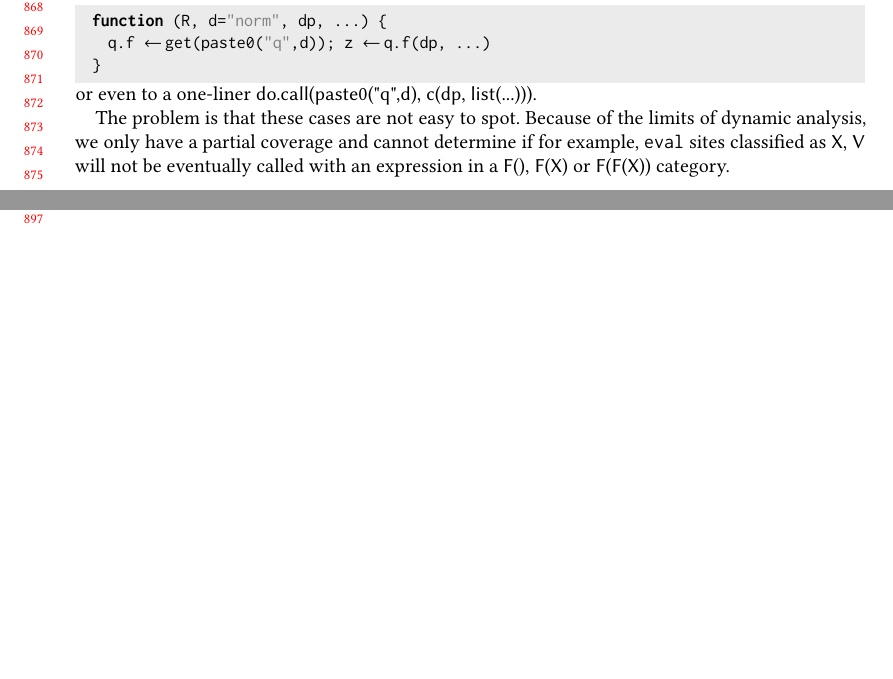
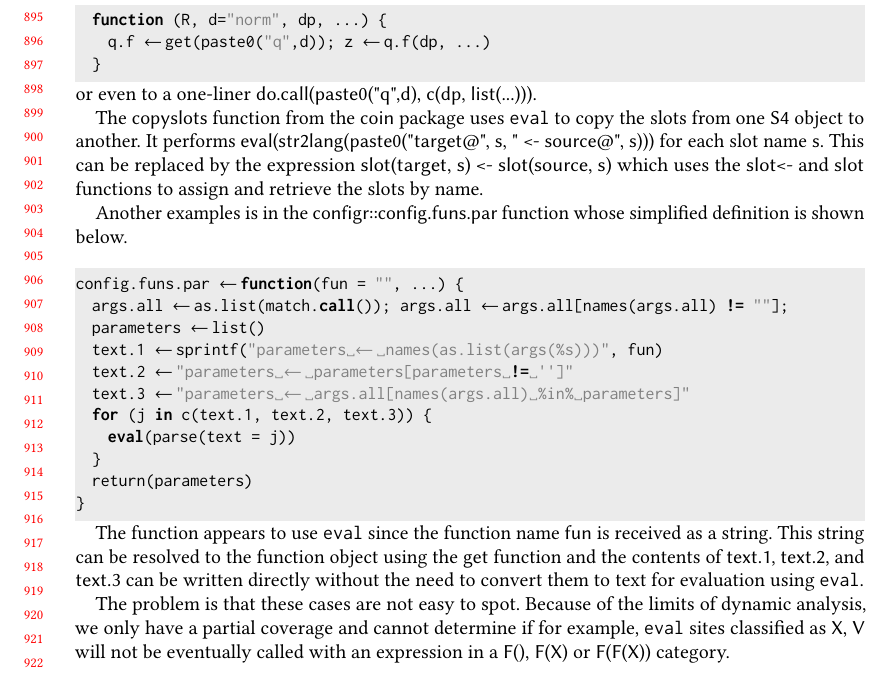
Before and after one commit to aviralg/revalstudy, a LaTeX paper (paper/main.tex): two parts of pages 18 and 19 of 21 before the commit and part of page 19 of 22 after it, the two joined at a grey line, cut at the place of the change, the shorter picture padded with empty space. Compiled offline with pdfLaTeX.

Commit message:
Add some new uses of eval

```diff
--- a/paper/main.tex
+++ b/paper/main.tex
@@ -1403,4 +1432,35 @@ its results into a variable:
 	  q.f <- get(paste0("q",d)); z <- q.f(dp, ...)
   }
 \end{lstlisting}
-or even to a one-liner \c{do.call(paste0("q",d), c(dp, list(...)))}.
+  or even to a one-liner \c{do.call(paste0("q",d), c(dp, list(...)))}.
+
+
+  The \c{copyslots} function from the \c{coin} package uses \eval to copy the
+  slots from one \c{S4} object to another. It performs
+  \c{eval(str2lang(paste0("target@", s, " <- source@", s)))} for each slot name
+  \c{s}. This can be replaced by the expression \c{slot(target, s) <- slot(source,
+    s)} which uses the \c{slot<-} and \c{slot} functions to assign and retrieve
+  the slots by name.
+
+  Another examples is in the \c{configr::config.funs.par} function whose
+  simplified definition is shown below.
+
+\begin{lstlisting}
+config.funs.par <- function(fun = "", ...) {
+  args.all <- as.list(match.call()); args.all <- args.all[names(args.all) != ""];
+  parameters <- list()
+  text.1 <- sprintf("parameters <- names(as.list(args(%s)))", fun)
+  text.2 <- "parameters <- parameters[parameters != '']"
+  text.3 <- "parameters <- args.all[names(args.all) %in% parameters]"
+  for (j in c(text.1, text.2, text.3)) {
+    eval(parse(text = j))
+  }
+  return(parameters)
+}
+\end{lstlisting}
+
+  The function appears to use \eval since the function name \c{fun} is received
+  as a string. This string can be resolved to the function object using the
+  \c{get} function and the contents of \c{text.1}, \c{text.2}, and \c{text.3}
+  can be written directly without the need to convert them to text for
+  evaluation using \eval.
```
Also changed, not shown: paper/main.tex (51 more changed lines).
